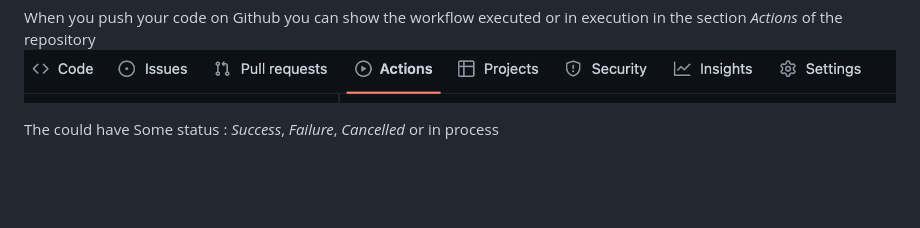
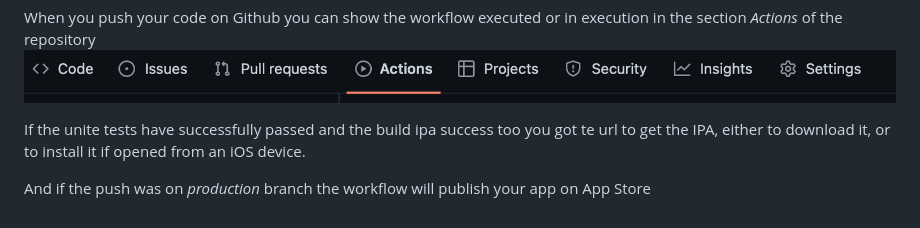
Before and after one commit to NathanSepul/flutter_ci_appollo, a Markdown page: README.md, the part around the change. Drawn GitHub-style; blank space fills up the shorter version.

```diff
--- a/README.md
+++ b/README.md
@@ -115,4 +115,6 @@ However the last job is cald only if there are a push on *production* branch
 When you push your code on Github you can show the workflow executed or in execution in the section *Actions* of the repository
 ![Go to action](/.images/actions_bar.jpg "Go to action")
 
-The could have Some status : *Success*, *Failure*, *Cancelled* or in process
+If the unite tests have successfully passed and the build ipa success too you got te url to get the IPA, either to download it, or to install it if opened from an iOS device.
+
+And if the push was on *production* branch the workflow will publish your app on App Store
```
